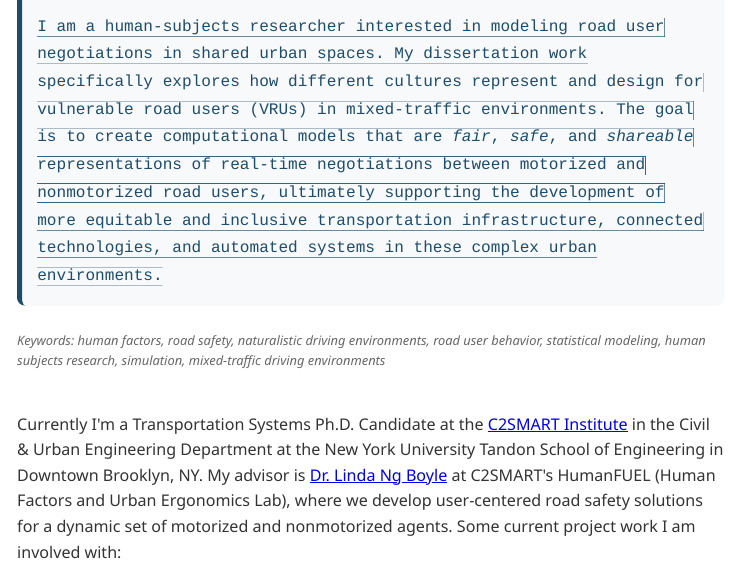
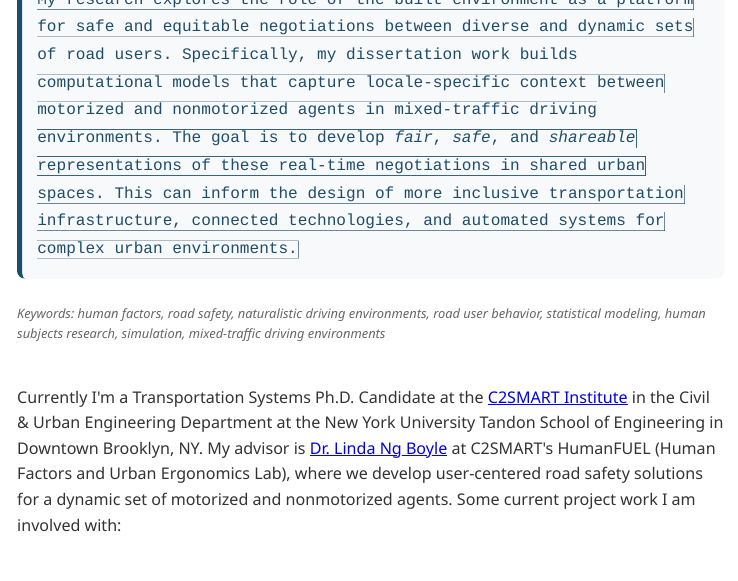
Before and after one commit to grackith/grackith.github.io, an R Markdown document (index.Rmd): the page in a window 1100 px wide, from 410 px down before the commit and from 440 px down after it. Rendered offline with R 4.5, knitr and Pandoc, with nearby package versions; a font, style sheet, LaTeX package, included part or bibliography that could not be used is replaced or left out.

Commit message:
2024.12.08 discredit and disrupt

```diff
--- a/index.Rmd
+++ b/index.Rmd
@@ -31,7 +31,7 @@ output:
             👋  WELCOME IN
           </div>
           <div class="intro-box-content" style="--n:604;">
-            I am a human-subjects researcher interested in modeling road user negotiations in shared urban spaces. My dissertation work specifically explores how different cultures represent and design for vulnerable road users (VRUs) in mixed-traffic environments. The goal is to create computational models that are <span class="italic">fair</span>, <span class="italic">safe</span>, and <span class="italic">shareable</span> representations of real-time negotiations between motorized and nonmotorized road users, ultimately supporting the development of more equitable and inclusive transportation infrastructure, connected technologies, and automated systems in these complex urban environments.
+            My research explores the role of the built environment as a platform for safe and equitable negotiations between diverse and dynamic sets of road users. Specifically, my dissertation work builds computational models that capture locale-specific context between motorized and nonmotorized agents in mixed-traffic driving environments. The goal is to develop <span class="italic">fair</span>, <span class="italic">safe</span>, and <span class="italic">shareable</span> representations of these real-time negotiations in shared urban spaces. This can inform the design of more inclusive transportation infrastructure, connected technologies, and automated systems for complex urban environments.
           </div>
         </div>
 
```
Also changed, not shown: timeline.Rmd (+1 -1 lines), index.html, timeline.html.
